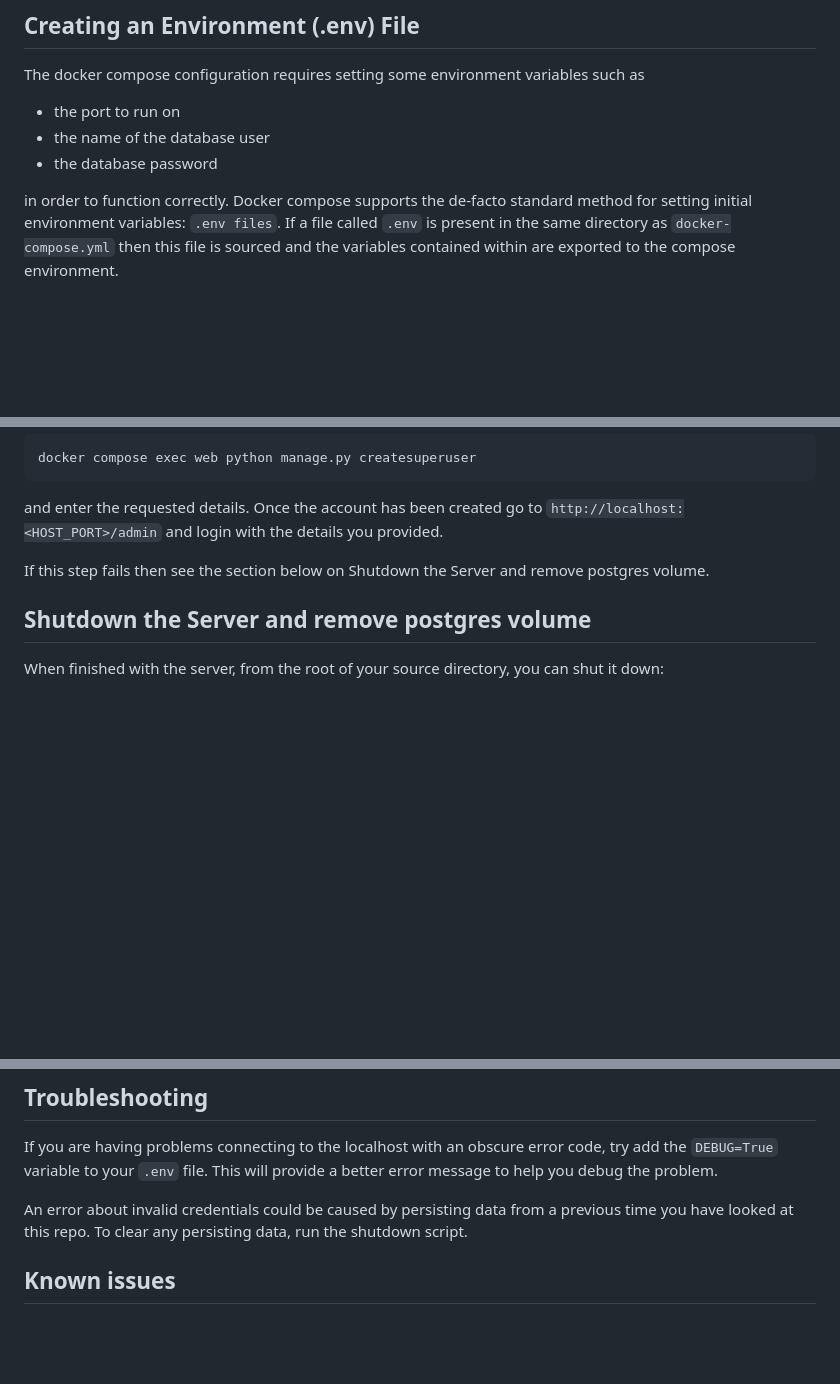
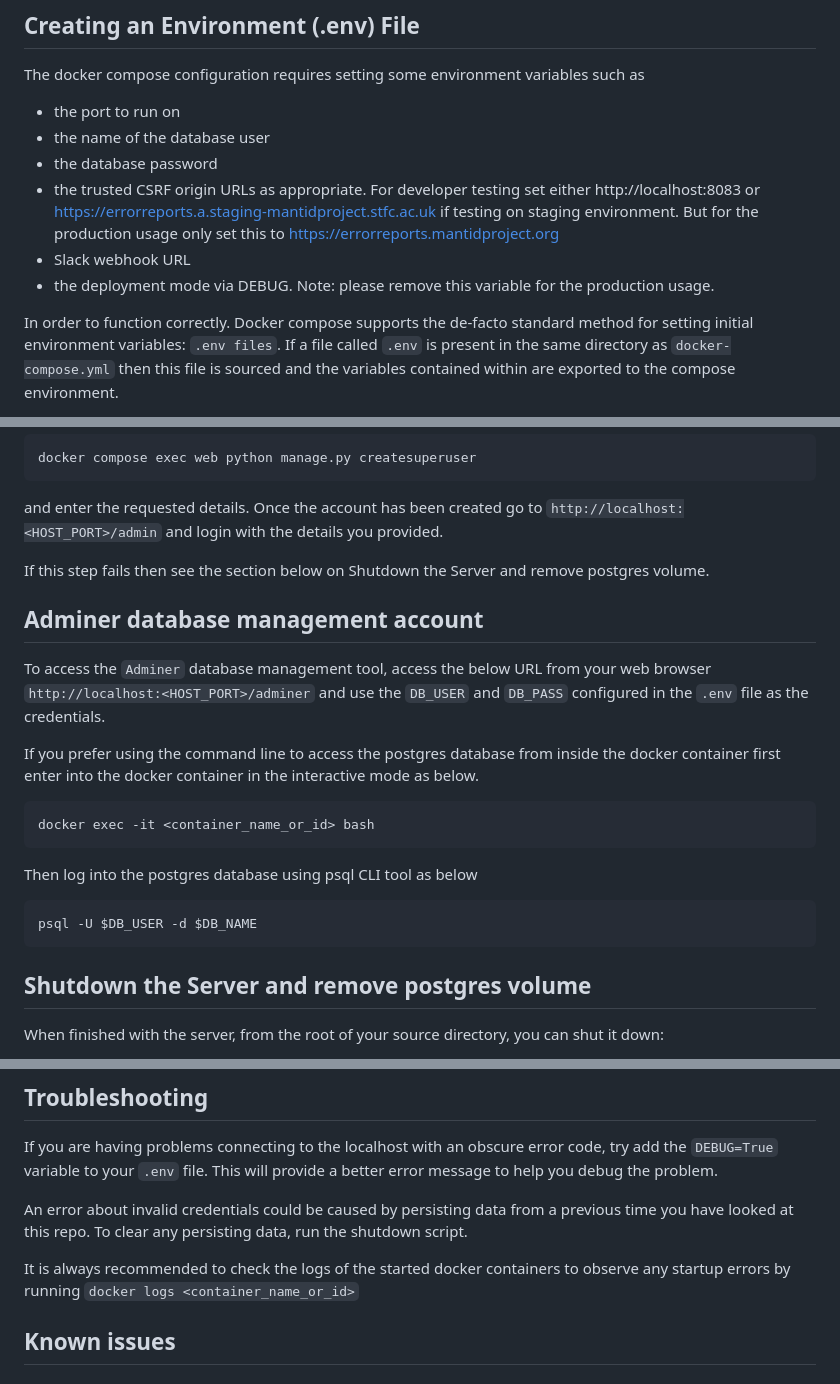
Before and after one commit to mantidproject/errorreports, a Markdown page: DevelopmentSetup.md, 3 parts joined by grey strips. Drawn GitHub-style; blank space fills up the shorter version.

Commit message:
documentation updated with more details

````diff
--- a/DevelopmentSetup.md
+++ b/DevelopmentSetup.md
@@ -140,8 +140,11 @@ such as
 * the port to run on
 * the name of the database user
 * the database password
+* the trusted CSRF origin URLs as appropriate. For developer testing set either http://localhost:8083 or https://errorreports.a.staging-mantidproject.stfc.ac.uk if testing on staging environment. But for the production usage only set this to https://errorreports.mantidproject.org
+* Slack webhook URL
+* the deployment mode via DEBUG. Note: please remove this variable for the production usage.
 
-in order to function correctly. Docker compose supports the de-facto standard
+In order to function correctly. Docker compose supports the de-facto standard
 method for setting initial environment variables: `.env files`.
 If a file called `.env` is present in the same directory as `docker-compose.yml`
 then this file is sourced and the variables contained within are exported to the
@@ -191,6 +194,19 @@ and enter the requested details. Once the account has been created go to
 
 If this step fails then see the section below on Shutdown the Server and remove postgres volume.
 
+## Adminer database management account
+
+To access the `Adminer` database management tool, access the below URL from your web browser `http://localhost:<HOST_PORT>/adminer` and use the `DB_USER` and `DB_PASS` configured in the `.env` file as the credentials.
+
+If you prefer using the command line to access the postgres database from inside the docker container first enter into the docker container in the interactive mode as below.
+```sh
+docker exec -it <container_name_or_id> bash
+```
+Then log into the postgres database using psql CLI tool as below
+```sh
+psql -U $DB_USER -d $DB_NAME
+```
+
 ## Shutdown the Server and remove postgres volume
 
 When finished with the server, from the root of your source directory, you can shut it down:
@@ -215,6 +231,8 @@ error message to help you debug the problem.
 An error about invalid credentials could be caused by persisting data from a previous
 time you have looked at this repo. To clear any persisting data, run the shutdown script.
 
+It is always recommended to check the logs of the started docker containers to observe any startup errors by running `docker logs <container_name_or_id>`
+
 ## Known issues
 
 ### Warnings in docker logs when applying migrations
````
Also changed, not shown: other parts of DevelopmentSetup.md (+3 -0 lines).
